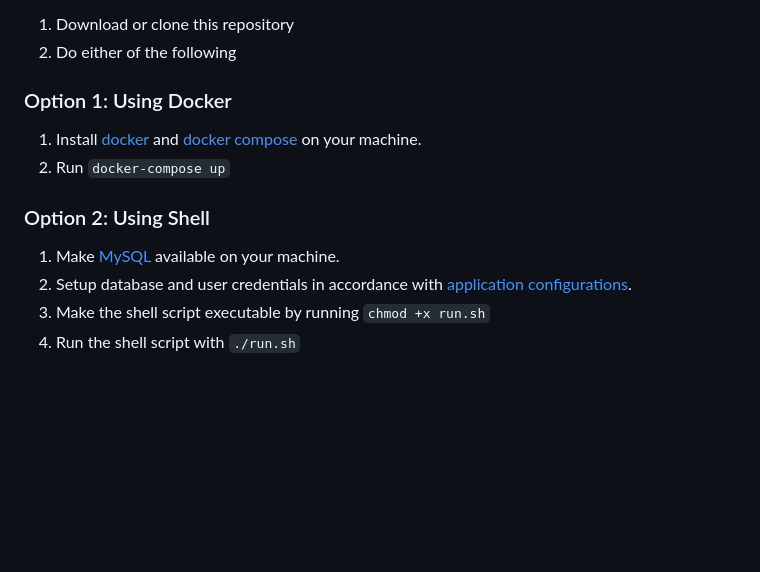
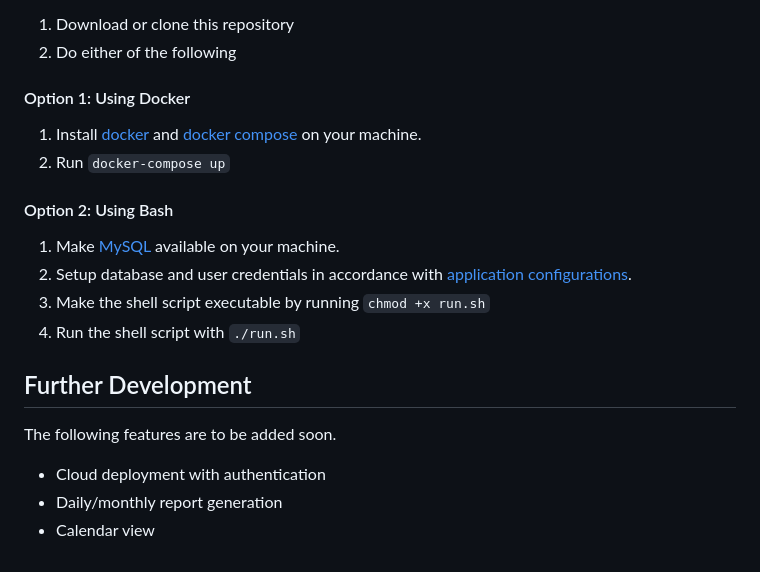
Before and after one commit to swunoo/odaat, a Markdown page: README.md, the part around one of its changes. GitHub-like rendering; blank space fills up the shorter version.

```diff
--- a/README.md
+++ b/README.md
@@ -25,12 +30,18 @@ You can run the application with the following steps.
 1. Download or clone this repository
 2. Do either of the following
 
-### Option 1: Using Docker
+#### Option 1: Using Docker
 1. Install [docker](https://docs.docker.com/engine/install/) and [docker compose](https://docs.docker.com/compose/install/) on your machine.
 2. Run `docker-compose up`
 
-### Option 2: Using Shell
+#### Option 2: Using Bash
 1. Make [MySQL](https://www.mysql.com/) available on your machine.
 2. Setup database and user credentials in accordance with [application configurations](https://github.com/swunoo/odaat/blob/main/server/odaat-server/conf/application.conf).
 3. Make the shell script executable by running `chmod +x run.sh`
 4. Run the shell script with `./run.sh`
+
+## Further Development
+The following features are to be added soon.
+- Cloud deployment with authentication
+- Daily/monthly report generation
+- Calendar view
```
Also changed, not shown: other parts of README.md (+19 -14 lines), screenshots/progress.png (added), screenshots/project.png (added), screenshots/task.png (added), 3 other files.
